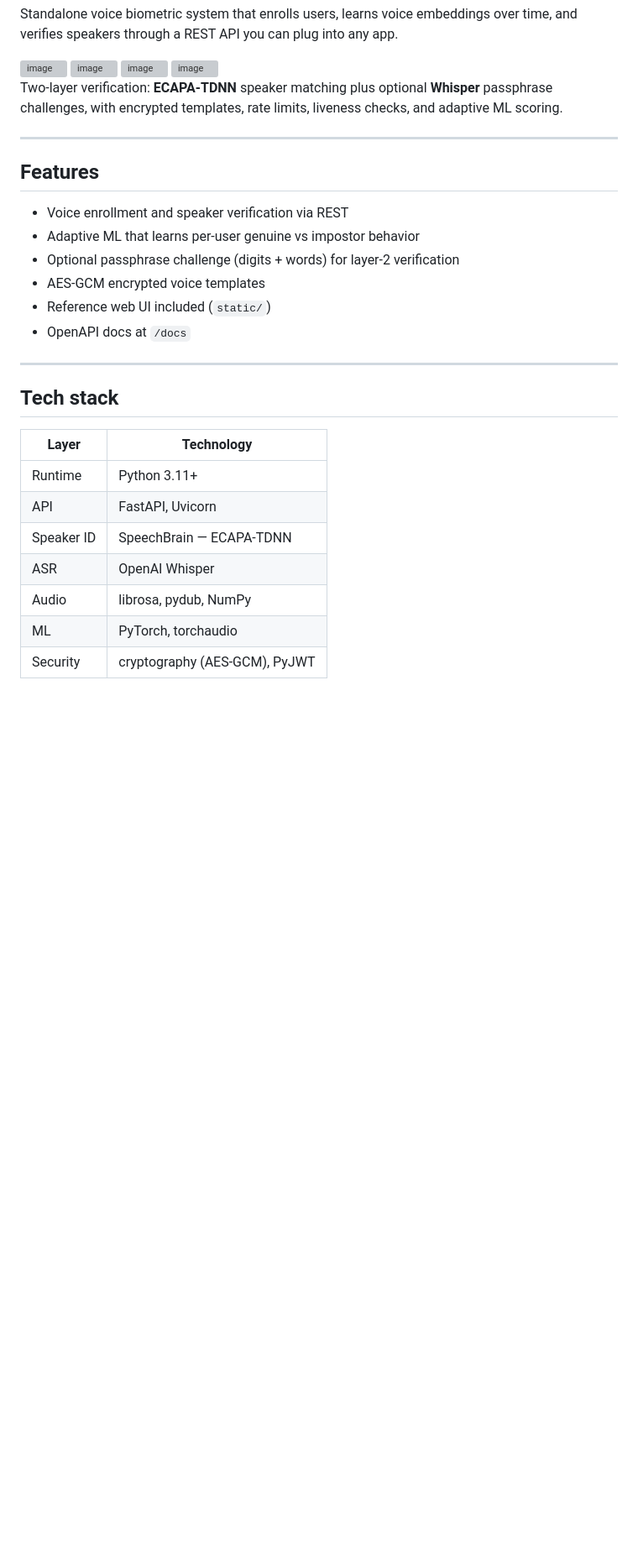
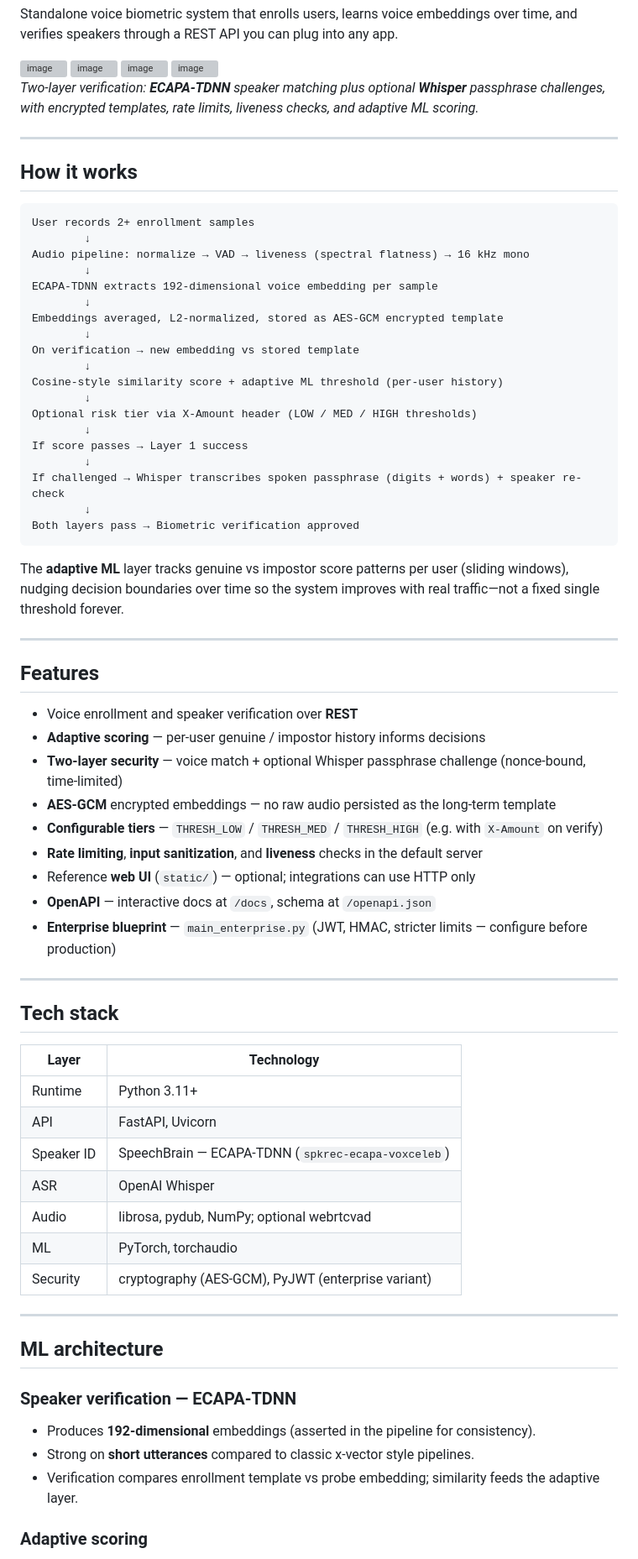
Before and after one commit to Elimartain/pay-ai-voice-biometrics, a Markdown page: README.md, the part around one of its changes. Shown at 84% size. GitHub-like rendering; blank space fills up the shorter version; grey boxes are pictures that could not be loaded.

````diff
--- a/README.md
+++ b/README.md
@@ -12,29 +12,74 @@ Standalone voice biometric system that enrolls users, learns voice embeddings ov
 
 
 
-Two-layer verification: **ECAPA-TDNN** speaker matching plus optional **Whisper** passphrase challenges, with encrypted templates, rate limits, liveness checks, and adaptive ML scoring.
+
+_Two-layer verification: **ECAPA-TDNN** speaker matching plus optional **Whisper** passphrase challenges, with encrypted templates, rate limits, liveness checks, and adaptive ML scoring._
+
+---
+
+## How it works
+
+```
+User records 2+ enrollment samples
+        ↓
+Audio pipeline: normalize → VAD → liveness (spectral flatness) → 16 kHz mono
+        ↓
+ECAPA-TDNN extracts 192-dimensional voice embedding per sample
+        ↓
+Embeddings averaged, L2-normalized, stored as AES-GCM encrypted template
+        ↓
+On verification → new embedding vs stored template
+        ↓
+Cosine-style similarity score + adaptive ML threshold (per-user history)
+        ↓
+Optional risk tier via X-Amount header (LOW / MED / HIGH thresholds)
+        ↓
+If score passes → Layer 1 success
+        ↓
+If challenged → Whisper transcribes spoken passphrase (digits + words) + speaker re-check
+        ↓
+Both layers pass → Biometric verification approved
+```
+
+The **adaptive ML** layer tracks genuine vs impostor score patterns per user (sliding windows), nudging decision boundaries over time so the system improves with real traffic—not a fixed single threshold forever.
 
 ---
 
 ## Features
 
-- Voice enrollment and speaker verification via REST
-- Adaptive ML that learns per-user genuine vs impostor behavior
-- Optional passphrase challenge (digits + words) for layer-2 verification
-- AES-GCM encrypted voice templates
-- Reference web UI included (`static/`)
-- OpenAPI docs at `/docs`
+- Voice enrollment and speaker verification over **REST**
+- **Adaptive scoring** — per-user genuine / impostor history informs decisions
+- **Two-layer security** — voice match + optional Whisper passphrase challenge (nonce-bound, time-limited)
+- **AES-GCM** encrypted embeddings — no raw audio persisted as the long-term template
+- **Configurable tiers** — `THRESH_LOW` / `THRESH_MED` / `THRESH_HIGH` (e.g. with `X-Amount` on verify)
+- **Rate limiting**, **input sanitization**, and **liveness** checks in the default server
+- Reference **web UI** (`static/`) — optional; integrations can use HTTP only
+- **OpenAPI** — interactive docs at `/docs`, schema at `/openapi.json`
+- **Enterprise blueprint** — `main_enterprise.py` (JWT, HMAC, stricter limits — configure before production)
 
 ---
 
 ## Tech stack
 
 | Layer | Technology |
-|--------|------------|
+|-------|------------|
 | Runtime | Python 3.11+ |
 | API | FastAPI, Uvicorn |
-| Speaker ID | SpeechBrain — ECAPA-TDNN |
+| Speaker ID | SpeechBrain — ECAPA-TDNN (`spkrec-ecapa-voxceleb`) |
 | ASR | OpenAI Whisper |
-| Audio | librosa, pydub, NumPy |
+| Audio | librosa, pydub, NumPy; optional webrtcvad |
 | ML | PyTorch, torchaudio |
-| Security | cryptography (AES-GCM), PyJWT |
+| Security | cryptography (AES-GCM), PyJWT (enterprise variant) |
+
+---
+
+## ML architecture
+
+### Speaker verification — ECAPA-TDNN
+
+- Produces **192-dimensional** embeddings (asserted in the pipeline for consistency).
+- Strong on **short utterances** compared to classic x-vector style pipelines.
+- Verification compares enrollment template vs probe embedding; similarity feeds the adaptive layer.
+
+### Adaptive scoring
+
````
Also changed, not shown: other parts of README.md (+99 -15 lines).
